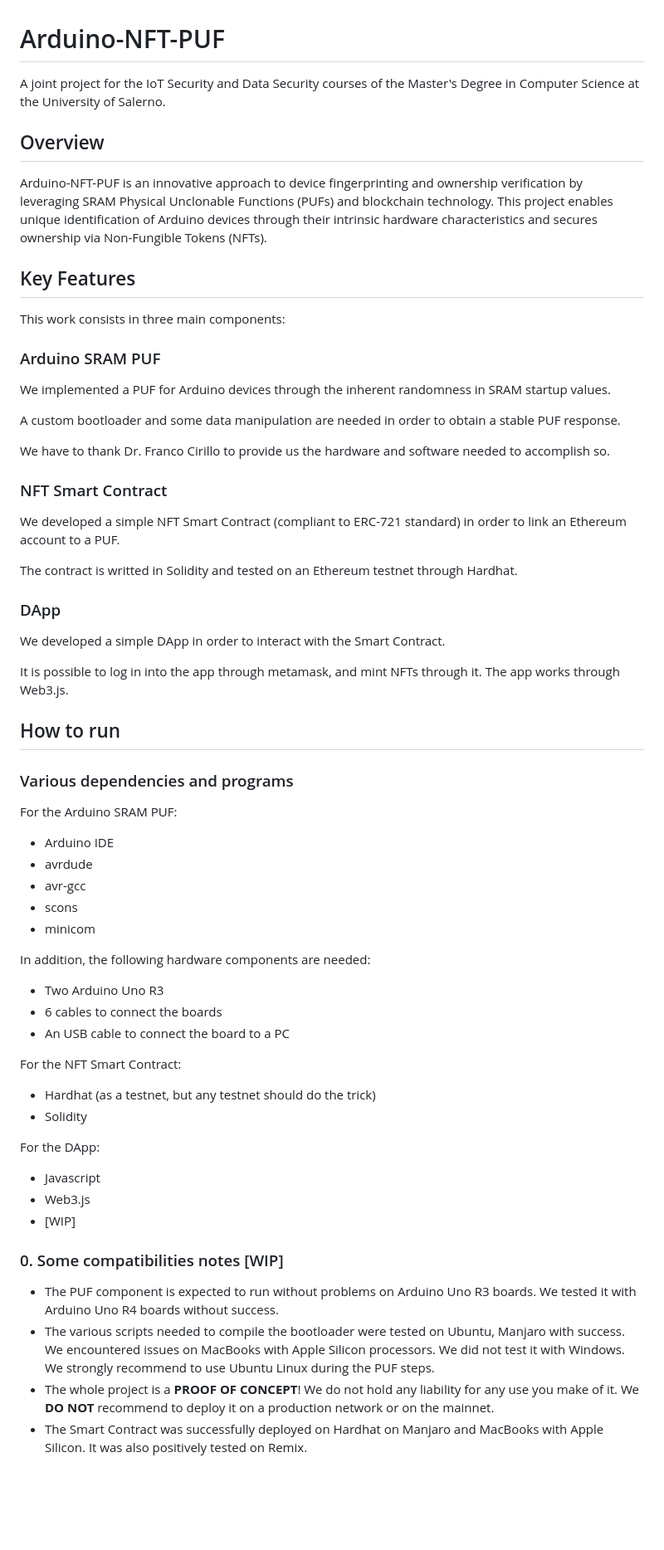
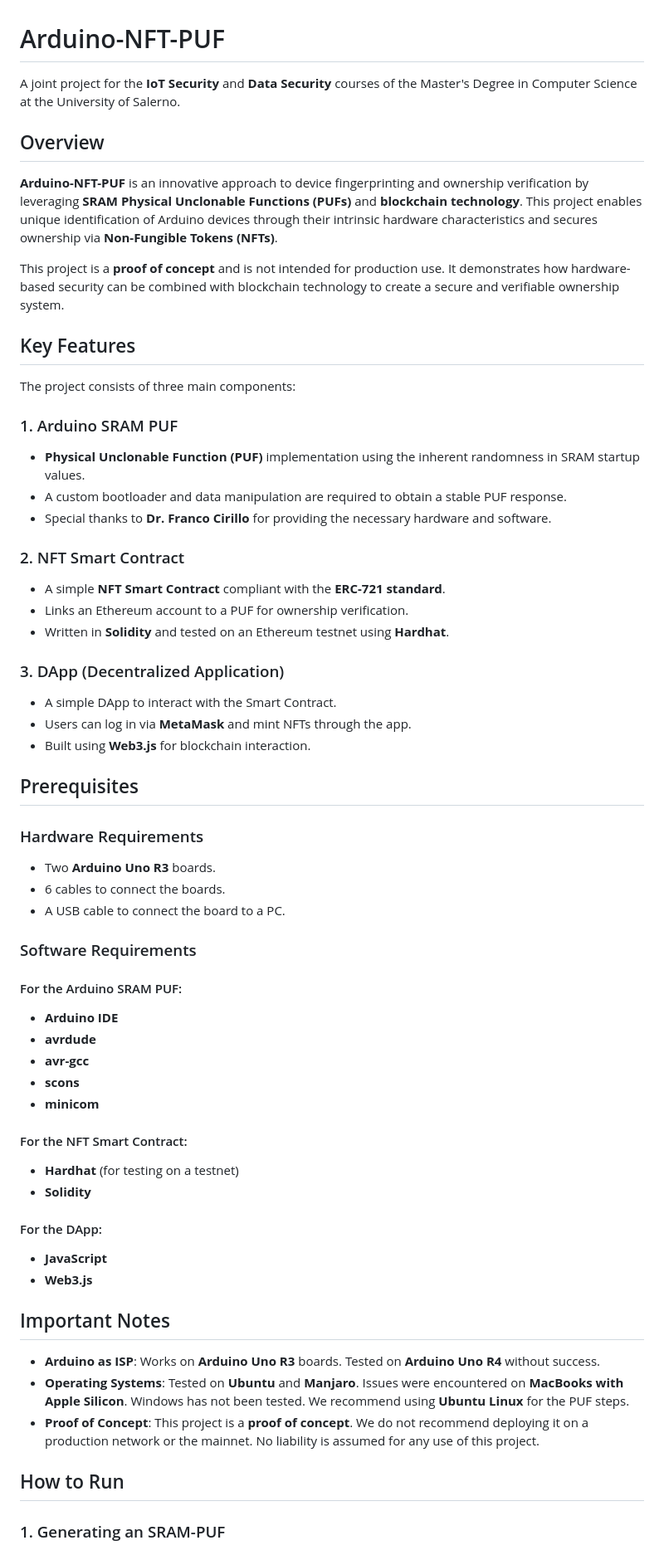
Before and after one commit to marianoktm/arduino-nft-puf, a Markdown page: README.md, the part around one of its changes. Shown at 83% size. Drawn GitHub-style; blank space fills up the shorter version.

Commit message:
Improved README.md

```diff
--- a/README.md
+++ b/README.md
@@ -1,56 +1,62 @@
 # Arduino-NFT-PUF
-A joint project for the IoT Security and Data Security courses of the Master's Degree in Computer Science at the University of Salerno.
+
+A joint project for the **IoT Security** and **Data Security** courses of the Master's Degree in Computer Science at the University of Salerno.
 
 ## Overview
-Arduino-NFT-PUF is an innovative approach to device fingerprinting and ownership verification by leveraging SRAM Physical Unclonable Functions (PUFs) and blockchain technology. This project enables unique identification of Arduino devices through their intrinsic hardware characteristics and secures ownership via Non-Fungible Tokens (NFTs).
+
+**Arduino-NFT-PUF** is an innovative approach to device fingerprinting and ownership verification by leveraging **SRAM Physical Unclonable Functions (PUFs)** and **blockchain technology**. This project enables unique identification of Arduino devices through their intrinsic hardware characteristics and secures ownership via **Non-Fungible Tokens (NFTs)**.
+
+This project is a **proof of concept** and is not intended for production use. It demonstrates how hardware-based security can be combined with blockchain technology to create a secure and verifiable ownership system.
 
 ## Key Features
-This work consists in three main components:
 
-### Arduino SRAM PUF
-We implemented a PUF for Arduino devices through the inherent randomness in SRAM startup values.
+The project consists of three main components:
 
-A custom bootloader and some data manipulation are needed in order to obtain a stable PUF response.
+### 1. Arduino SRAM PUF
+- **Physical Unclonable Function (PUF)** implementation using the inherent randomness in SRAM startup values.
+- A custom bootloader and data manipulation are required to obtain a stable PUF response.
+- Special thanks to **Dr. Franco Cirillo** for providing the necessary hardware and software.
 
-We have to thank Dr. Franco Cirillo to provide us the hardware and software needed to accomplish so.
+### 2. NFT Smart Contract
+- A simple **NFT Smart Contract** compliant with the **ERC-721 standard**.
+- Links an Ethereum account to a PUF for ownership verification.
+- Written in **Solidity** and tested on an Ethereum testnet using **Hardhat**.
 
-### NFT Smart Contract
-We developed a simple NFT Smart Contract (compliant to ERC-721 standard) in order to link an Ethereum account to a PUF.
+### 3. DApp (Decentralized Application)
+- A simple DApp to interact with the Smart Contract.
+- Users can log in via **MetaMask** and mint NFTs through the app.
+- Built using **Web3.js** for blockchain interaction.
 
-The contract is writted in Solidity and tested on an Ethereum testnet through Hardhat.
+## Prerequisites
 
-### DApp
-We developed a simple DApp in order to interact with the Smart Contract.
+### Hardware Requirements
+- Two **Arduino Uno R3** boards.
+- 6 cables to connect the boards.
+- A USB cable to connect the board to a PC.
 
-It is possible to log in into the app through metamask, and mint NFTs through it. The app works through Web3.js.
+### Software Requirements
+#### For the Arduino SRAM PUF:
+- **Arduino IDE**
+- **avrdude**
+- **avr-gcc**
+- **scons**
+- **minicom**
 
-## How to run
+#### For the NFT Smart Contract:
+- **Hardhat** (for testing on a testnet)
+- **Solidity**
 
-### Various dependencies and programs
-For the Arduino SRAM PUF:
-- Arduino IDE
-- avrdude
-- avr-gcc
-- scons
-- minicom
+#### For the DApp:
+- **JavaScript**
+- **Web3.js**
 
-In addition, the following hardware components are needed:
-- Two Arduino Uno R3
-- 6 cables to connect the boards
-- An USB cable to connect the board to a PC
+## Important Notes
 
-For the NFT Smart Contract:
-- Hardhat (as a testnet, but any testnet should do the trick)
-- Solidity
+- **Arduino as ISP**: Works on **Arduino Uno R3** boards. Tested on **Arduino Uno R4** without success.
+- **Operating Systems**: Tested on **Ubuntu** and **Manjaro**. Issues were encountered on **MacBooks with Apple Silicon**. Windows has not been tested. We recommend using **Ubuntu Linux** for the PUF steps.
+- **Proof of Concept**: This project is a **proof of concept**. We do not recommend deploying it on a production network or the mainnet. No liability is assumed for any use of this project.
 
-For the DApp:
-- Javascript
-- Web3.js
-- [WIP]
+## How to Run
 
-### 0. Some compatibilities notes [WIP]
-- The PUF component is expected to run without problems on Arduino Uno R3 boards. We tested it with Arduino Uno R4 boards without success.
-- The various scripts needed to compile the bootloader were tested on Ubuntu, Manjaro with success. We encountered issues on MacBooks with Apple Silicon processors. We did not test it with Windows. We strongly recommend to use Ubuntu Linux during the PUF steps.
-- The whole project is a **PROOF OF CONCEPT**! We do not hold any liability for any use you make of it. We **DO NOT** recommend to deploy it on a production network or on the mainnet.
-- The Smart Contract was successfully deployed on Hardhat on Manjaro and MacBooks with Apple Silicon. It was also positively tested on Remix.
+### 1. Generating an SRAM-PUF
 
```
Also changed, not shown: other parts of README.md (+106 -69 lines).
